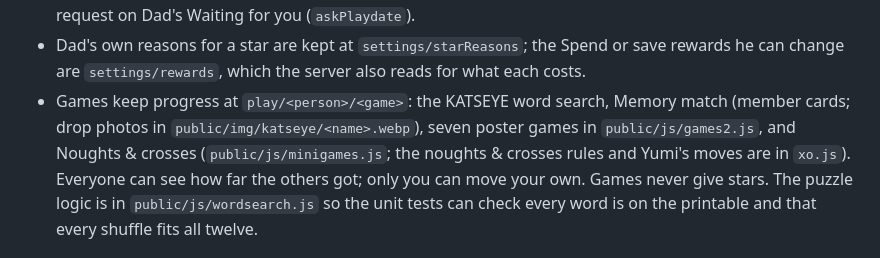
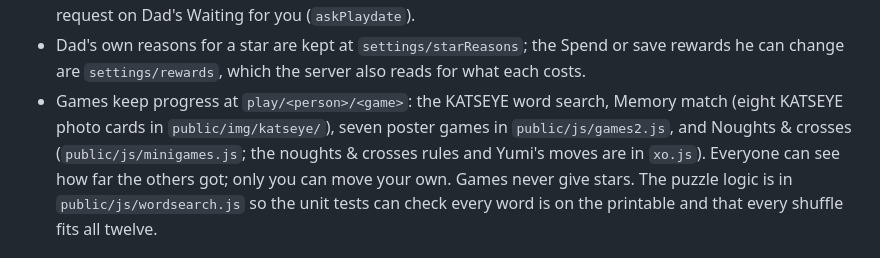
Before and after one commit to bradgibbons93-cmd/Brad-Claude-, a Markdown page: yumi/README.md, the part around the change. Rendered like a GitHub page.

Commit message:
Document included KATSEYE memory photos

```diff
--- a/yumi/README.md
+++ b/yumi/README.md
@@ -37,7 +37,7 @@ It runs as one small Bun server with Postgres, on Railway.
   puts a request on Dad's Waiting for you (`askPlaydate`).
 - Dad's own reasons for a star are kept at `settings/starReasons`; the Spend or save rewards he can
   change are `settings/rewards`, which the server also reads for what each costs.
-- Games keep progress at `play/<person>/<game>`: the KATSEYE word search, Memory match (member cards; drop photos in `public/img/katseye/<name>.webp`), seven poster games in `public/js/games2.js`, and Noughts &
+- Games keep progress at `play/<person>/<game>`: the KATSEYE word search, Memory match (eight KATSEYE photo cards in `public/img/katseye/`), seven poster games in `public/js/games2.js`, and Noughts &
   crosses (`public/js/minigames.js`; the noughts & crosses rules and Yumi's moves are in `xo.js`). Everyone can see how far the others got; only you can
   move your own. Games never give stars. The puzzle logic is in `public/js/wordsearch.js` so the unit
   tests can check every word is on the printable and that every shuffle fits all twelve.
```
